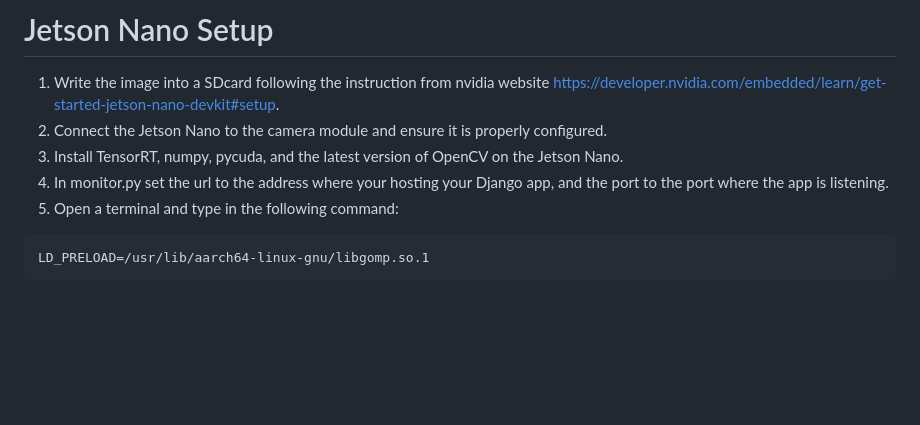
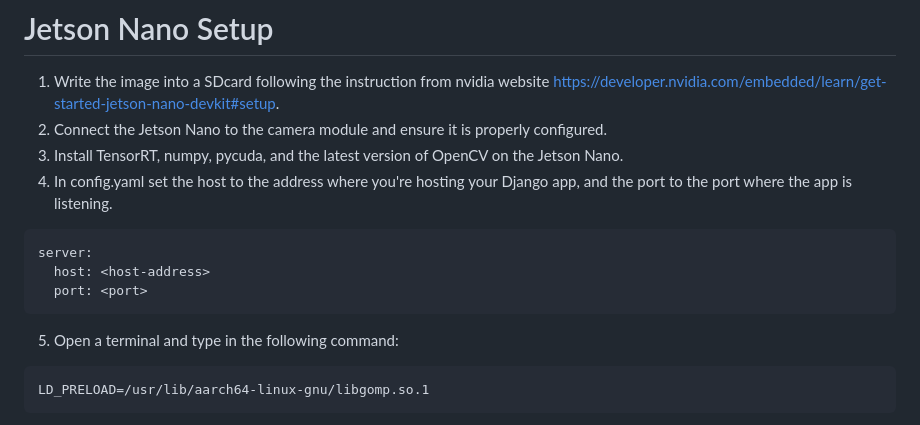
Before and after one commit to R40835/posture-corrector-app, a Markdown page: README.md, the part around the change. Drawn GitHub-style; blank space fills up the shorter version.

````diff
--- a/README.md
+++ b/README.md
@@ -51,7 +51,12 @@ python manage.py runserver <host-address>:<port>
 1. Write the image into a SDcard following the instruction from nvidia website https://developer.nvidia.com/embedded/learn/get-started-jetson-nano-devkit#setup.
 2. Connect the Jetson Nano to the camera module and ensure it is properly configured.
 3. Install TensorRT, numpy, pycuda, and the latest version of OpenCV on the Jetson Nano.
-4. In monitor.py set the url to the address where your hosting your Django app, and the port to the port where the app is listening.
+4. In config.yaml set the host to the address where you're hosting your Django app, and the port to the port where the app is listening.
+```
+server:
+  host: <host-address>
+  port: <port>
+```
 5. Open a terminal and type in the following command:
 ```
 LD_PRELOAD=/usr/lib/aarch64-linux-gnu/libgomp.so.1
````
